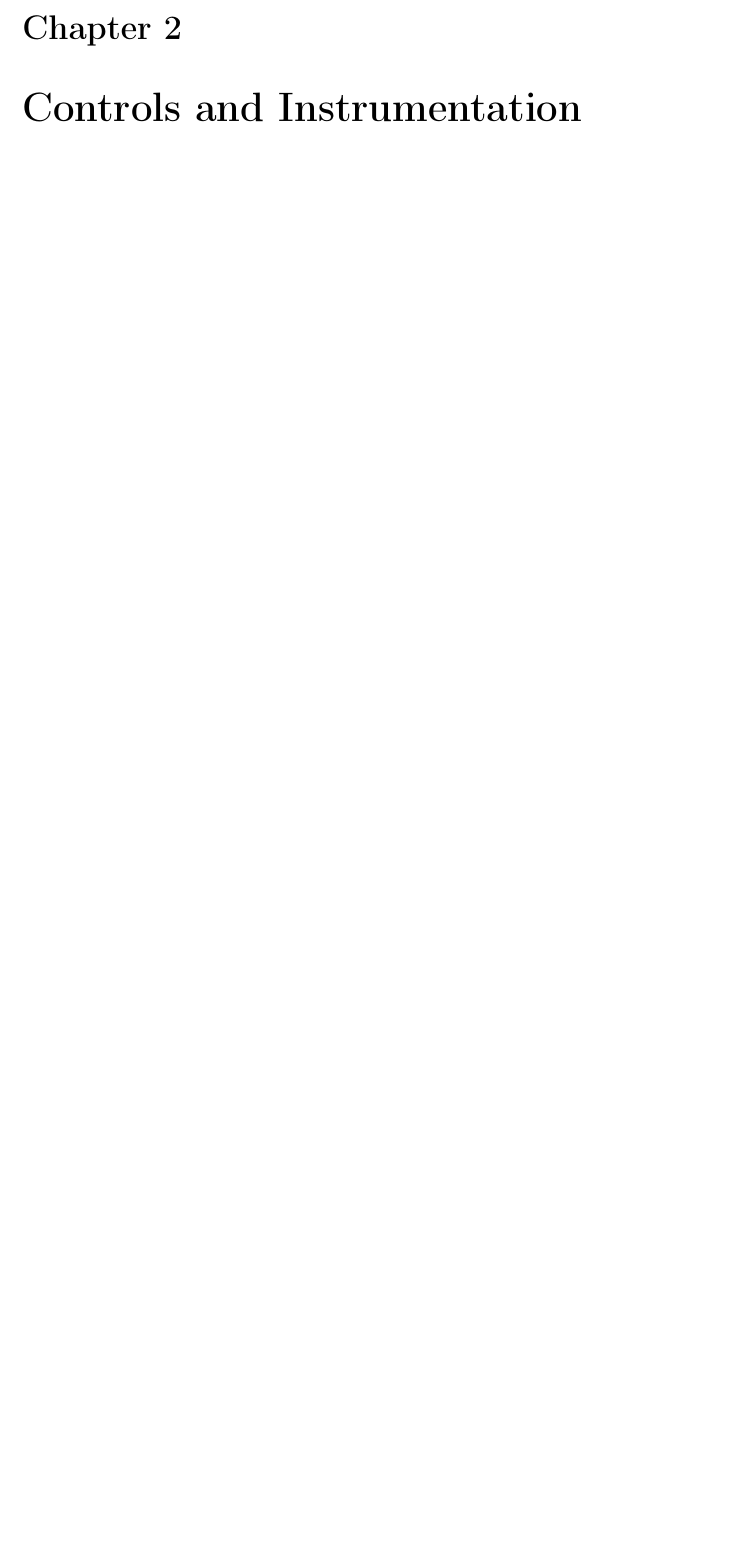
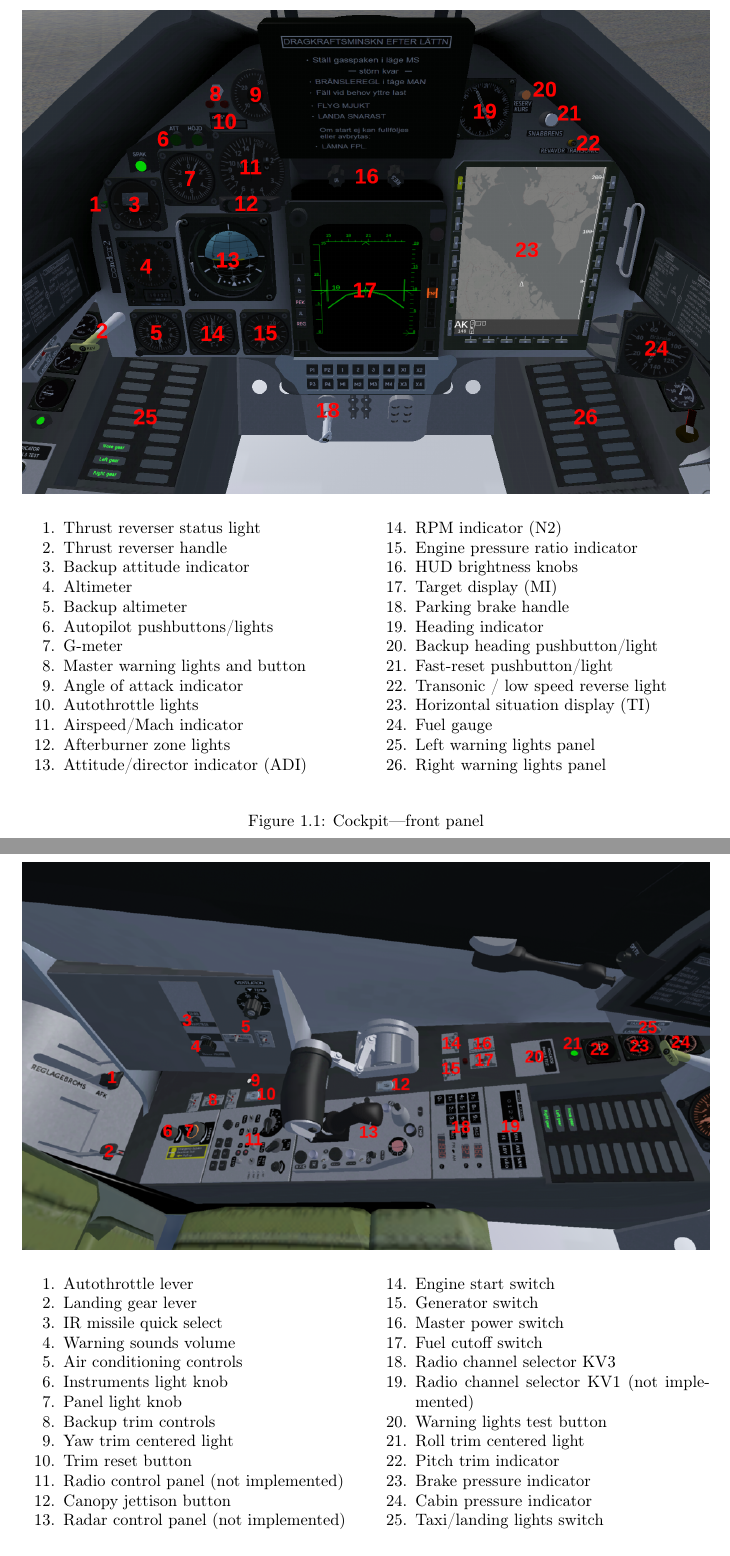
Before and after one commit to NikolaiVChr/flightgear-viggen-masters, a LaTeX document (Documentation/manual.tex): part of page 6 of 24 before the commit and two parts of pages 6 and 7 of 23 after it, the two joined at a grey line, cut at the place of the change, the shorter picture padded with empty space. Compiled offline with pdfLaTeX.

Commit message:
Manual: Add cockpit overview
Add figures describing the front, left, and right panels.

```diff
--- a/Documentation/manual.tex
+++ b/Documentation/manual.tex
@@ -4,7 +4,7 @@
 \usepackage{etoolbox}
 \newbool{AJS}
 % Change this for different manual versions.
-\setbool{AJS}{true}
+\setbool{AJS}{false}
 % Shortcut commands
 \newcommand{\AJSonly}[1]{\ifbool{AJS}{#1}{}}
 \newcommand{\JAonly}[1]{\ifbool{AJS}{}{#1}}
@@ -27,6 +27,12 @@
 \usepackage{geometry}
 \usepackage{pdflscape}
 \usepackage{gensymb}
+\usepackage{multicol}
+\usepackage{enumitem}
+
+\usepackage{titlesec}
+\titleformat{\chapter}[hang]{\bfseries\Huge}{\chaptertitlename\space\thechapter{}:}{1ex minus .1ex}{}
+\titlespacing{\chapter}{0pt}{*0}{*3}
 
 \pagestyle{headings}
 
@@ -104,5 +110,110 @@ Using the latest stable FlightGear version is generally recommended.
 
 
 \part{Aircraft Presentation}
-\chapter{Aircraft Overview}
-\chapter{Controls and Instrumentation}
+\chapter{Cockpit Overview}
+
+\begin{figure}
+  \centering
+  \includegraphics[width=\textwidth]{\ifbool{AJS}{images/panels/AJS-front-panel}{images/panels/JA-front-panel}}
+
+  \begin{multicols}{2}
+    \begin{enumerate}[nosep]
+      \item Thrust reverser status light
+      \item Thrust reverser handle
+    \ifbool{AJS}{
+      \item Autopilot pushbuttons/lights
+      \item Autothrottle lights
+      \item Airspeed/Mach indicator
+      \item Radio frequency selector
+      \item Angle of attack indicator
+      \item Master warning lights and button
+      \item HUD brightness knobs
+      \item Attitude/director indicator (ADI)
+      \item Altimeter
+      \item Central indicator (CI)
+    }{
+      \item Backup attitude indicator
+      \item Altimeter
+      \item Backup altimeter
+      \item Autopilot pushbuttons/lights
+      \item G-meter
+      \item Master warning lights and button
+      \item Angle of attack indicator
+      \item Autothrottle lights
+      \item Airspeed/Mach indicator
+      \item Afterburner zone lights
+      \item Attitude/director indicator (ADI)
+      \item RPM indicator (N2)
+      \item Engine pressure ratio indicator
+      \item HUD brightness knobs
+      \item Target display (MI)
+    }
+      \item Parking brake handle
+    \ifbool{AJS}{
+      \item Clock
+      \item HUD settings switches
+      \item Backup attitude indicator
+      \item Backup altimeter
+      \item Backup heading indicator
+      \item 'Weapon released' light
+      \item G-meter
+      \item Backup airspeed indicator
+      \item RPM indicator (N2)
+      \item Afterburner zone lights
+      \item Engine pressure ratio indicator
+      \item Transonic / low speed reverse light
+      \item Waypoint type / number indicator
+      \item Waypoint distance indicator
+    }{
+      \item Heading indicator
+      \item Backup heading pushbutton/light
+      \item Fast-reset pushbutton/light
+      \item Transonic / low speed reverse light
+      \item Horizontal situation display (TI)
+    }
+      \item Fuel gauge
+      \item Left warning lights panel
+      \item Right warning lights panel
+    \end{enumerate}
+  \end{multicols}
+
+  \caption{Cockpit---front panel}
+  \label{fig:front-panel}
+\end{figure}
+
+\begin{figure}
+  \centering
+  \includegraphics[width=\textwidth]{\ifbool{AJS}{images/panels/AJS-left-panel}{images/panels/JA-left-panel}}
+
+  \begin{multicols}{2}
+    \begin{enumerate}[nosep]
+      \item Autothrottle lever
+      \item Landing gear lever
+      \item IR missile quick select
+      \item Warning sounds volume
+      \item Air conditioning controls
+      \item Instruments light knob
+      \item Panel light knob
+      \item Backup trim controls
+      \item Yaw trim centered light
+      \item Trim reset button
+      \item Radio control panel (not implemented)
+      \item Canopy jettison button
+      \item Radar control panel (not implemented)
+    \AJSonly{\item Main mode selector knob}
+      \item Engine start switch
+      \item Generator switch
+      \item Master power switch
+      \item Fuel cutoff switch
+    \JAonly{\item Radio channel selector KV3}
+      \item Radio channel selector KV1 (not implemented)
+      \item Warning lights test button
+      \item Roll trim centered light
+      \item Pitch trim indicator
+      \item Brake pressure indicator
+      \item Cabin pressure indicator
+      \item Taxi/landing lights switch
+    \end{enumerate}
+  \end{multicols}
+
+  \caption{Cockpit---left panel}
```
Also changed, not shown: Documentation/images/panels/JA-front-panel.png (added), Documentation/images/panels/JA-left-panel.png (added), Documentation/images/panels/JA-right-panel.png (added), Documentation/manual.tex (67 more changed lines).
